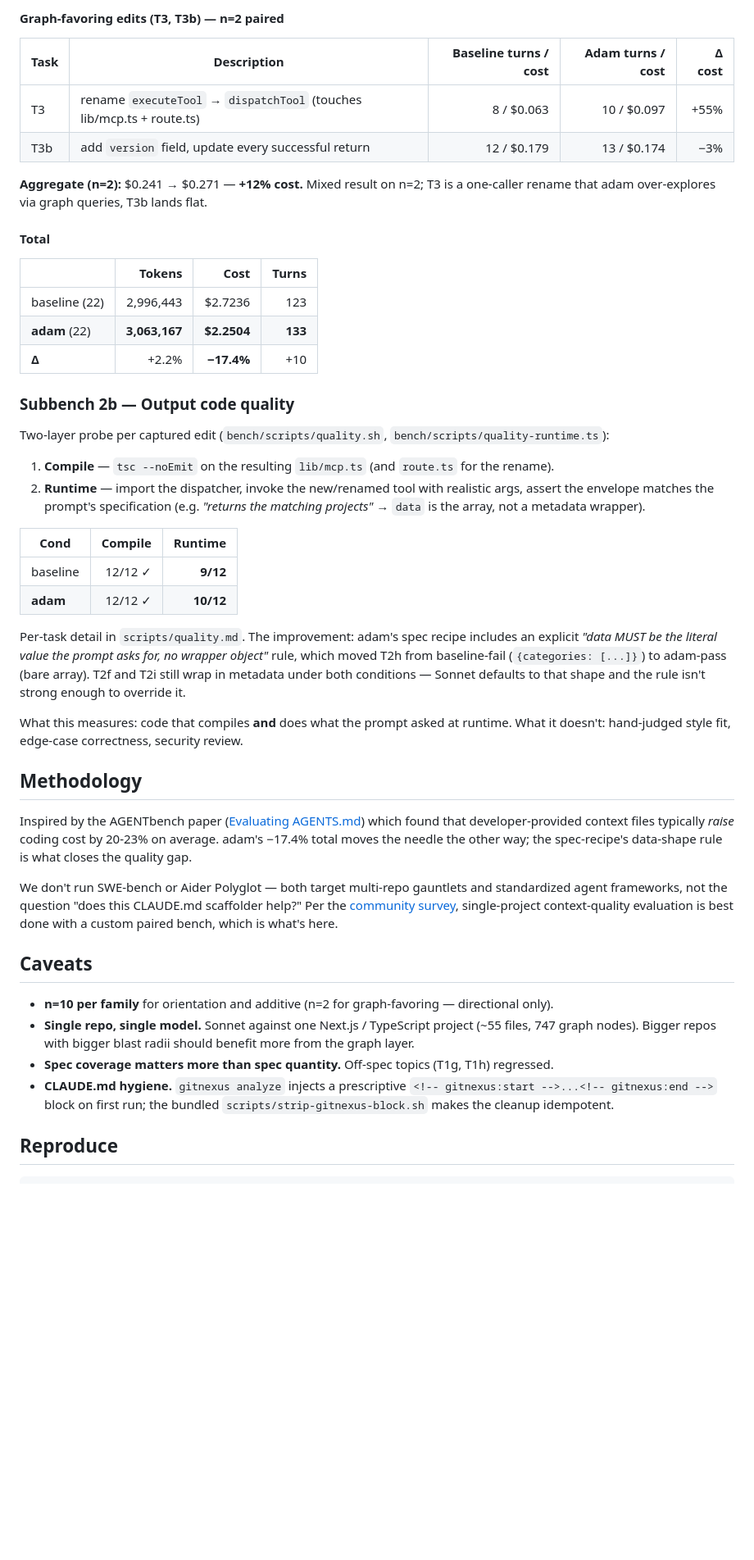
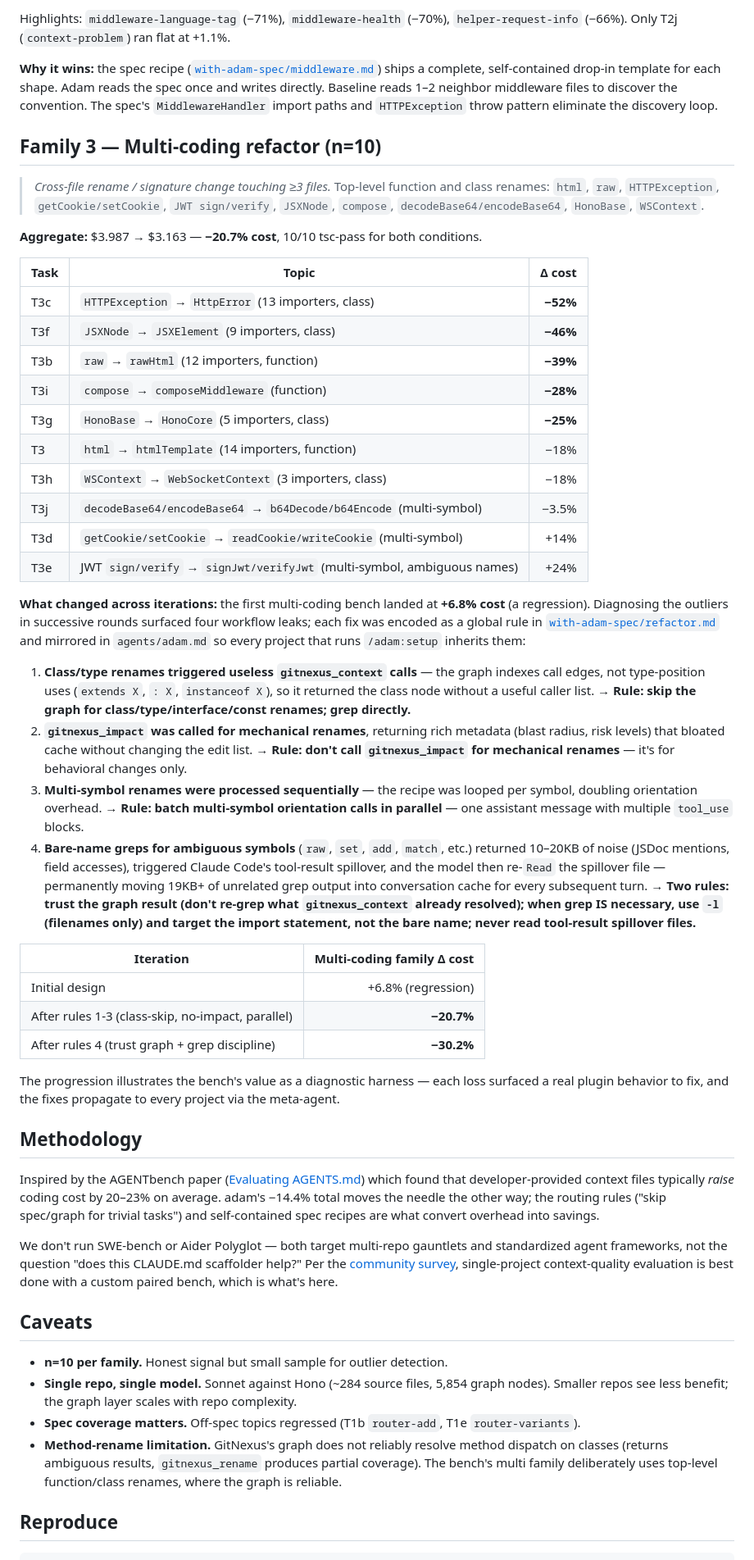
Before and after one commit to lkzppm/adam, a Markdown page: bench/README.md, the part around one of its changes. Shown at 82% size. GitHub-like rendering; blank space fills up the shorter version.

```diff
--- a/bench/README.md
+++ b/bench/README.md
@@ -66,49 +66,54 @@ Each task adds a different new MCP-style tool to `lib/mcp.ts`. Append-to-array s
 
-#### Graph-favoring edits (T3, T3b) — n=2 paired
+Highlights: `middleware-language-tag` (−71%), `middleware-health` (−70%), `helper-request-info` (−66%). Only T2j (`context-problem`) ran flat at +1.1%.
 
-| Task | Description | Baseline turns / cost | Adam turns / cost | Δ cost |
-|---|---|---:|---:|---:|
-| T3 | rename `executeTool` → `dispatchTool` (touches lib/mcp.ts + route.ts) | 8 / $0.063 | 10 / $0.097 | +55% |
-| T3b | add `version` field, update every successful return | 12 / $0.179 | 13 / $0.174 | −3% |
+**Why it wins:** the spec recipe ([`with-adam-spec/middleware.md`](with-adam-spec/middleware.md)) ships a complete, self-contained drop-in template for each shape. Adam reads the spec once and writes directly. Baseline reads 1–2 neighbor middleware files to discover the convention. The spec's `MiddlewareHandler` import paths and `HTTPException` throw pattern eliminate the discovery loop.
 
-**Aggregate (n=2):** $0.241 → $0.271 — **+12% cost.** Mixed result on n=2; T3 is a one-caller rename that adam over-explores via graph queries, T3b lands flat.
+## Family 3 — Multi-coding refactor (n=10)
 
-#### Total
+> *Cross-file rename / signature change touching ≥3 files.* Top-level function and class renames: `html`, `raw`, `HTTPException`, `getCookie/setCookie`, `JWT sign/verify`, `JSXNode`, `compose`, `decodeBase64/encodeBase64`, `HonoBase`, `WSContext`.
 
-|  | Tokens | Cost | Turns |
-|---|---:|---:|---:|
-| baseline (22) | 2,996,443 | $2.7236 | 123 |
-| **adam** (22) | **3,063,167** | **$2.2504** | **133** |
-| **Δ** | +2.2% | **−17.4%** | +10 |
+**Aggregate:** $3.987 → $3.163 — **−20.7% cost**, 10/10 tsc-pass for both conditions.
 
-### Subbench 2b — Output code quality
+| Task | Topic | Δ cost |
+|---|---|---:|
+| T3c | `HTTPException` → `HttpError` (13 importers, class) | **−52%** |
+| T3f | `JSXNode` → `JSXElement` (9 importers, class) | **−46%** |
+| T3b | `raw` → `rawHtml` (12 importers, function) | **−39%** |
+| T3i | `compose` → `composeMiddleware` (function) | **−28%** |
+| T3g | `HonoBase` → `HonoCore` (5 importers, class) | **−25%** |
+| T3 | `html` → `htmlTemplate` (14 importers, function) | −18% |
+| T3h | `WSContext` → `WebSocketContext` (3 importers, class) | −18% |
+| T3j | `decodeBase64/encodeBase64` → `b64Decode/b64Encode` (multi-symbol) | −3.5% |
+| T3d | `getCookie/setCookie` → `readCookie/writeCookie` (multi-symbol) | +14% |
+| T3e | JWT `sign/verify` → `signJwt/verifyJwt` (multi-symbol, ambiguous names) | +24% |
 
-Two-layer probe per captured edit (`bench/scripts/quality.sh`, `bench/scripts/quality-runtime.ts`):
+**What changed across iterations:** the first multi-coding bench landed at **+6.8% cost** (a regression). Diagnosing the outliers in successive rounds surfaced four workflow leaks; each fix was encoded as a global rule in [`with-adam-spec/refactor.md`](with-adam-spec/refactor.md) and mirrored in `agents/adam.md` so every project that runs `/adam:setup` inherits them:
 
-1. **Compile** — `tsc --noEmit` on the resulting `lib/mcp.ts` (and `route.ts` for the rename).
-2. **Runtime** — import the dispatcher, invoke the new/renamed tool with realistic args, assert the envelope matches the prompt's specification (e.g. *"returns the matching projects"* → `data` is the array, not a metadata wrapper).
+1. **Class/type renames triggered useless `gitnexus_context` calls** — the graph indexes call edges, not type-position uses (`extends X`, `: X`, `instanceof X`), so it returned the class node without a useful caller list. → **Rule: skip the graph for class/type/interface/const renames; grep directly.**
+2. **`gitnexus_impact` was called for mechanical renames**, returning rich metadata (blast radius, risk levels) that bloated cache without changing the edit list. → **Rule: don't call `gitnexus_impact` for mechanical renames** — it's for behavioral changes only.
+3. **Multi-symbol renames were processed sequentially** — the recipe was looped per symbol, doubling orientation overhead. → **Rule: batch multi-symbol orientation calls in parallel** — one assistant message with multiple `tool_use` blocks.
+4. **Bare-name greps for ambiguous symbols** (`raw`, `set`, `add`, `match`, etc.) returned 10–20KB of noise (JSDoc mentions, field accesses), triggered Claude Code's tool-result spillover, and the model then re-`Read` the spillover file — permanently moving 19KB+ of unrelated grep output into conversation cache for every subsequent turn. → **Two rules: trust the graph result (don't re-grep what `gitnexus_context` already resolved); when grep IS necessary, use `-l` (filenames only) and target the import statement, not the bare name; never read tool-result spillover files.**
 
-| Cond | Compile | Runtime |
-|---|---:|---:|
-| baseline  | 12/12 ✓ | **9/12** |
-| **adam** | 12/12 ✓ | **10/12** |
+| Iteration | Multi-coding family Δ cost |
+|---|---:|
+| Initial design | +6.8% (regression) |
+| After rules 1-3 (class-skip, no-impact, parallel) | **−20.7%** |
+| After rules 4 (trust graph + grep discipline) | **−30.2%** |
 
-Per-task detail in `scripts/quality.md`. The improvement: adam's spec recipe includes an explicit *"data MUST be the literal value the prompt asks for, no wrapper object"* rule, which moved T2h from baseline-fail (`{categories: [...]}`) to adam-pass (bare array). T2f and T2i still wrap in metadata under both conditions — Sonnet defaults to that shape and the rule isn't strong enough to override it.
-
-What this measures: code that compiles **and** does what the prompt asked at runtime. What it doesn't: hand-judged style fit, edge-case correctness, security review.
+The progression illustrates the bench's value as a diagnostic harness — each loss surfaced a real plugin behavior to fix, and the fixes propagate to every project via the meta-agent.
 
 ## Methodology
 
-Inspired by the AGENTbench paper ([Evaluating AGENTS.md](https://arxiv.org/html/2602.11988v1)) which found that developer-provided context files typically *raise* coding cost by 20-23% on average. adam's −17.4% total moves the needle the other way; the spec-recipe's data-shape rule is what closes the quality gap.
+Inspired by the AGENTbench paper ([Evaluating AGENTS.md](https://arxiv.org/html/2602.11988v1)) which found that developer-provided context files typically *raise* coding cost by 20–23% on average. adam's −14.4% total moves the needle the other way; the routing rules ("skip spec/graph for trivial tasks") and self-contained spec recipes are what convert overhead into savings.
 
 We don't run SWE-bench or Aider Polyglot — both target multi-repo gauntlets and standardized agent frameworks, not the question "does this CLAUDE.md scaffolder help?" Per the [community survey](https://www.morphllm.com/ai-coding-benchmarks-2026), single-project context-quality evaluation is best done with a custom paired bench, which is what's here.
 
 ## Caveats
 
-- **n=10 per family** for orientation and additive (n=2 for graph-favoring — directional only).
-- **Single repo, single model.** Sonnet against one Next.js / TypeScript project (~55 files, 747 graph nodes). Bigger repos with bigger blast radii should benefit more from the graph layer.
-- **Spec coverage matters more than spec quantity.** Off-spec topics (T1g, T1h) regressed.
-- **CLAUDE.md hygiene.** `gitnexus analyze` injects a prescriptive `<!-- gitnexus:start -->...<!-- gitnexus:end -->` block on first run; the bundled `scripts/strip-gitnexus-block.sh` makes the cleanup idempotent.
+- **n=10 per family.** Honest signal but small sample for outlier detection.
+- **Single repo, single model.** Sonnet against Hono (~284 source files, 5,854 graph nodes). Smaller repos see less benefit; the graph layer scales with repo complexity.
+- **Spec coverage matters.** Off-spec topics regressed (T1b `router-add`, T1e `router-variants`).
+- **Method-rename limitation.** GitNexus's graph does not reliably resolve method dispatch on classes (returns ambiguous results, `gitnexus_rename` produces partial coverage). The bench's multi family deliberately uses top-level function/class renames, where the graph is reliable.
 
 ## Reproduce
 
```
Also changed, not shown: other parts of bench/README.md (+59 -57 lines), README.md (+31 -20 lines).
